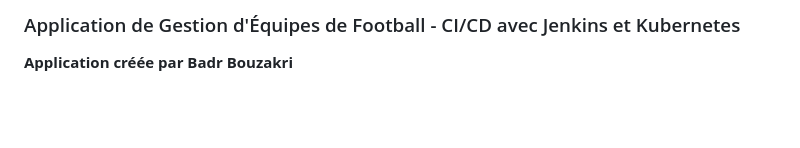
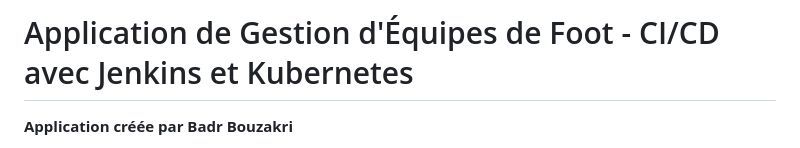
Before and after one commit to BadrBouzakri/projet_fil_rouge, a Markdown page: README.md, the part around the change. Drawn GitHub-style; blank space fills up the shorter version.

Commit message:
ajout reademe

```diff
--- a/README.md
+++ b/README.md
@@ -1,4 +1,4 @@
-### Application de Gestion d'Équipes de Football - CI/CD avec Jenkins et Kubernetes
+# Application de Gestion d'Équipes de Foot - CI/CD avec Jenkins et Kubernetes
 
 **Application créée par Badr Bouzakri**
 
```
